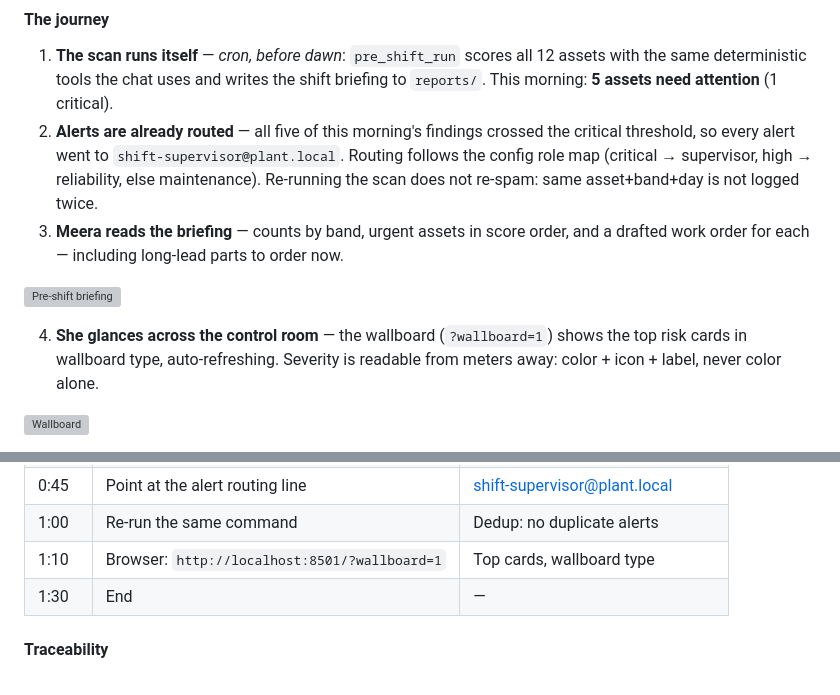
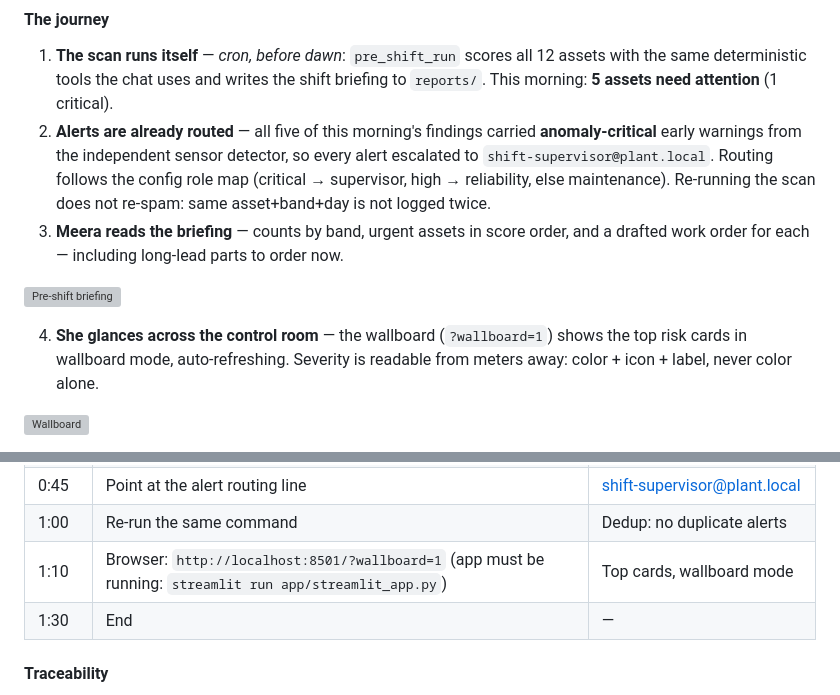
Before and after one commit to biomechanix2026/MaintenanceWiz, a Markdown page: docs/UX_JOURNEYS.md, 2 parts joined by grey strips. Rendered like a GitHub page; grey boxes are pictures that could not be loaded.

Commit message:
docs(journeys): T2 precision fixes - anomaly-critical wording, wallboard mode, app prerequisite

```diff
--- a/docs/UX_JOURNEYS.md
+++ b/docs/UX_JOURNEYS.md
@@ -98,7 +98,7 @@ actions, procurement strategy), 5.4 (digital log), 6.4 (explainability).
    12 assets with the same deterministic tools the chat uses and writes the
    shift briefing to `reports/`. This morning: **5 assets need
    attention** (1 critical).
-2. **Alerts are already routed** — all five of this morning's findings crossed the critical threshold, so every alert went to `shift-supervisor@plant.local`. Routing follows the config role map (critical → supervisor, high → reliability, else maintenance). Re-running the scan does not re-spam: same asset+band+day is not logged twice.
+2. **Alerts are already routed** — all five of this morning's findings carried **anomaly-critical** early warnings from the independent sensor detector, so every alert escalated to `shift-supervisor@plant.local`. Routing follows the config role map (critical → supervisor, high → reliability, else maintenance). Re-running the scan does not re-spam: same asset+band+day is not logged twice.
 3. **Meera reads the briefing** — counts by band, urgent assets in score
    order, and a drafted work order for each — including long-lead parts to
    order now.
@@ -106,7 +106,7 @@ actions, procurement strategy), 5.4 (digital log), 6.4 (explainability).
 ![Pre-shift briefing](journeys/t2_preshift.png)
 
 4. **She glances across the control room** — the wallboard
-   (`?wallboard=1`) shows the top risk cards in wallboard type, auto-refreshing.
+   (`?wallboard=1`) shows the top risk cards in wallboard mode, auto-refreshing.
    Severity is readable from meters away: color + icon + label, never color alone.
 
 ![Wallboard](journeys/t2_wallboard.png)
@@ -131,7 +131,7 @@ actions, procurement strategy), 5.4 (digital log), 6.4 (explainability).
 | 0:20 | Open the newest `reports/preshift_*.md` | Counts: 5 need attention, 1 critical |
 | 0:45 | Point at the alert routing line | shift-supervisor@plant.local |
 | 1:00 | Re-run the same command | Dedup: no duplicate alerts |
-| 1:10 | Browser: `http://localhost:8501/?wallboard=1` | Top cards, wallboard type |
+| 1:10 | Browser: `http://localhost:8501/?wallboard=1` (app must be running: `streamlit run app/streamlit_app.py`) | Top cards, wallboard mode |
 | 1:30 | End | — |
 
 #### Traceability
```
